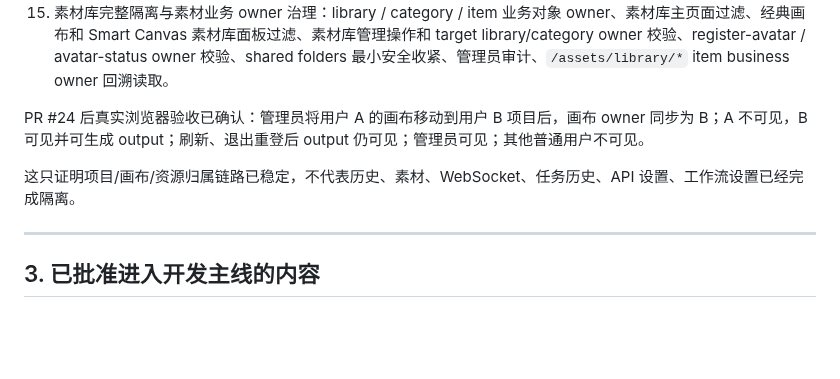
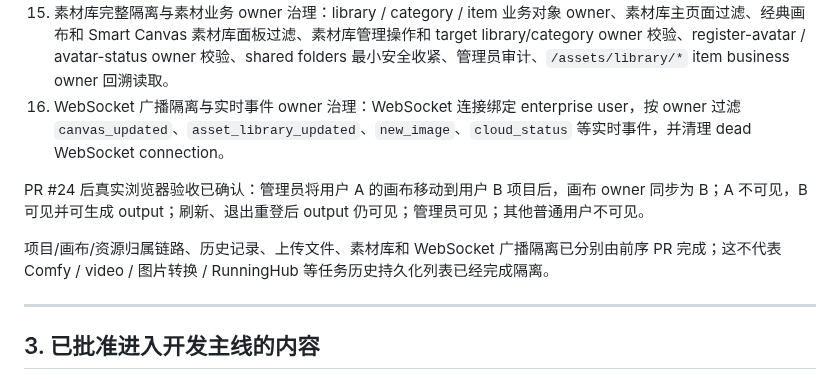
Before and after one commit to MEIS-DaCaiTou/Infinite-Canvas-Enterprise, a Markdown page: PROJECT_SCOPE_LOCK.md, the part around one of its changes. GitHub-like rendering; blank space fills up the shorter version.

```diff
--- a/PROJECT_SCOPE_LOCK.md
+++ b/PROJECT_SCOPE_LOCK.md
@@ -92,10 +92,11 @@ data / assets / output / static / workflows
 13. 上传文件隔离与上传资源 owner 治理：上传 owner 记录、上传资源直链鉴权、local-assets 基础隔离、输入复用鉴权、画布迁移资源一致性。
 14. asset-library 最小安全兜底：普通用户不能看到或管理其他用户 / unowned 的 `/assets/library/*` item。
 15. 素材库完整隔离与素材业务 owner 治理：library / category / item 业务对象 owner、素材库主页面过滤、经典画布和 Smart Canvas 素材库面板过滤、素材库管理操作和 target library/category owner 校验、register-avatar / avatar-status owner 校验、shared folders 最小安全收紧、管理员审计、`/assets/library/*` item business owner 回溯读取。
+16. WebSocket 广播隔离与实时事件 owner 治理：WebSocket 连接绑定 enterprise user，按 owner 过滤 `canvas_updated`、`asset_library_updated`、`new_image`、`cloud_status` 等实时事件，并清理 dead WebSocket connection。
 
 PR #24 后真实浏览器验收已确认：管理员将用户 A 的画布移动到用户 B 项目后，画布 owner 同步为 B；A 不可见，B 可见并可生成 output；刷新、退出重登后 output 仍可见；管理员可见；其他普通用户不可见。
 
-这只证明项目/画布/资源归属链路已稳定，不代表历史、素材、WebSocket、任务历史、API 设置、工作流设置已经完成隔离。
+项目/画布/资源归属链路、历史记录、上传文件、素材库和 WebSocket 广播隔离已分别由前序 PR 完成；这不代表 Comfy / video / 图片转换 / RunningHub 等任务历史持久化列表已经完成隔离。
 
 ---
 
```
Also changed, not shown: other parts of PROJECT_SCOPE_LOCK.md (+24 -15 lines).
